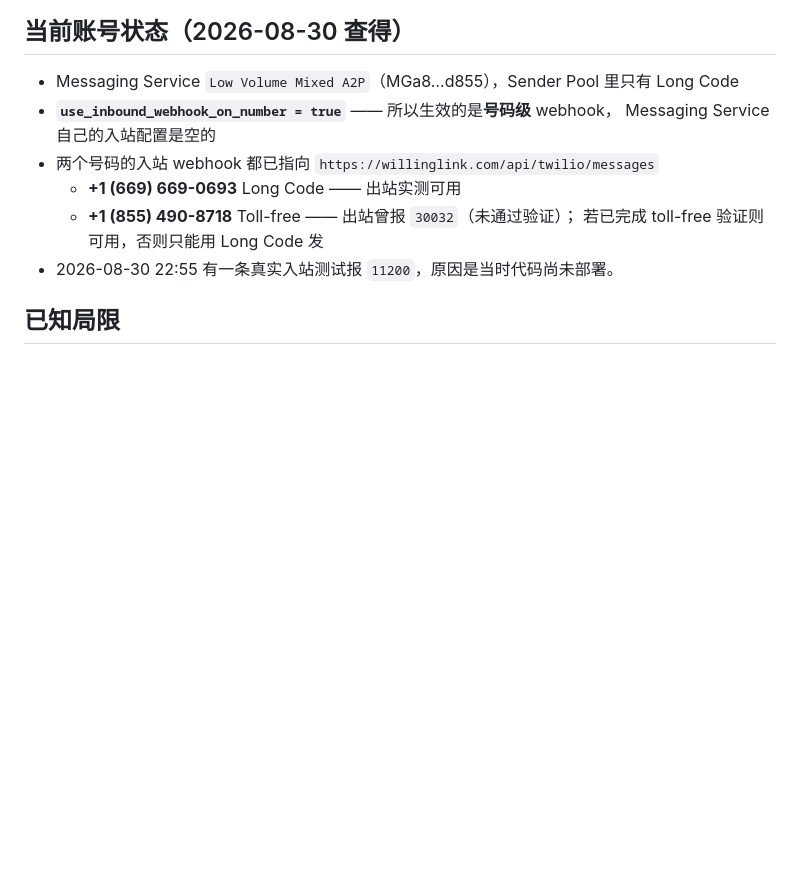
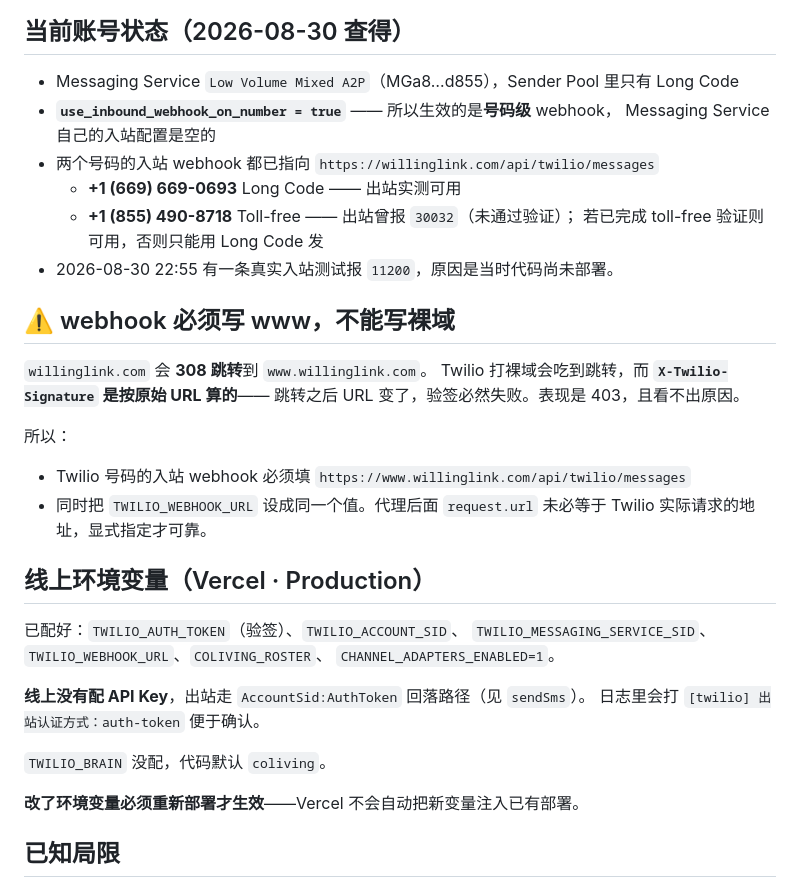
Before and after one commit to xiayu012/WillingLink, a Markdown page: lib/chat/TWILIO.md, the part around the change. GitHub-like rendering; blank space fills up the shorter version.

Commit message:
docs(twilio): webhook 必须写 www——裸域 308 跳转会静默搞坏验签
willinglink.com 308 跳到 www.willinglink.com。X-Twilio-Signature 是按
原始 URL 算的，跳转后 URL 变了，验签必然失败，表现是 403 且看不出原因。

同时记录线上环境变量现状：没配 API Key，出站走 AccountSid:AuthToken 回落。

Co-Authored-By: Claude Opus 5 <noreply@anthropic.com>

```diff
--- a/lib/chat/TWILIO.md
+++ b/lib/chat/TWILIO.md
@@ -120,6 +120,30 @@ pnpm twilio:inspect --set-webhook https://…/api/twilio/messages
     若已完成 toll-free 验证则可用，否则只能用 Long Code 发
 - 2026-08-30 22:55 有一条真实入站测试报 `11200`，原因是当时代码尚未部署。
 
+## ⚠️ webhook 必须写 www，不能写裸域
+
+`willinglink.com` 会 **308 跳转**到 `www.willinglink.com`。
+Twilio 打裸域会吃到跳转，而 **`X-Twilio-Signature` 是按原始 URL 算的**——
+跳转之后 URL 变了，验签必然失败。表现是 403，且看不出原因。
+
+所以：
+- Twilio 号码的入站 webhook 必须填 `https://www.willinglink.com/api/twilio/messages`
+- 同时把 `TWILIO_WEBHOOK_URL` 设成同一个值。代理后面 `request.url` 未必等于
+  Twilio 实际请求的地址，显式指定才可靠。
+
+## 线上环境变量（Vercel · Production）
+
+已配好：`TWILIO_AUTH_TOKEN`（验签）、`TWILIO_ACCOUNT_SID`、
+`TWILIO_MESSAGING_SERVICE_SID`、`TWILIO_WEBHOOK_URL`、`COLIVING_ROSTER`、
+`CHANNEL_ADAPTERS_ENABLED=1`。
+
+**线上没有配 API Key**，出站走 `AccountSid:AuthToken` 回落路径（见 `sendSms`）。
+日志里会打 `[twilio] 出站认证方式：auth-token` 便于确认。
+
+`TWILIO_BRAIN` 没配，代码默认 `coliving`。
+
+**改了环境变量必须重新部署才生效**——Vercel 不会自动把新变量注入已有部署。
+
 ## 已知局限
 
 - **进程内存的会话**：serverless 上每实例一份，扩容/冷启动就丢，同一个人两条消息
```
